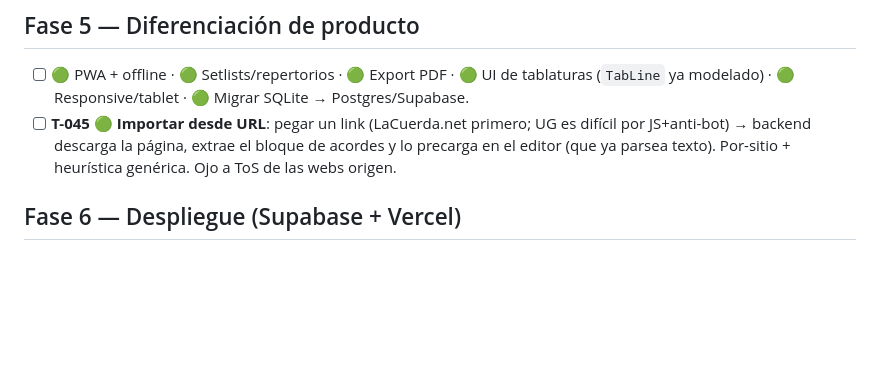
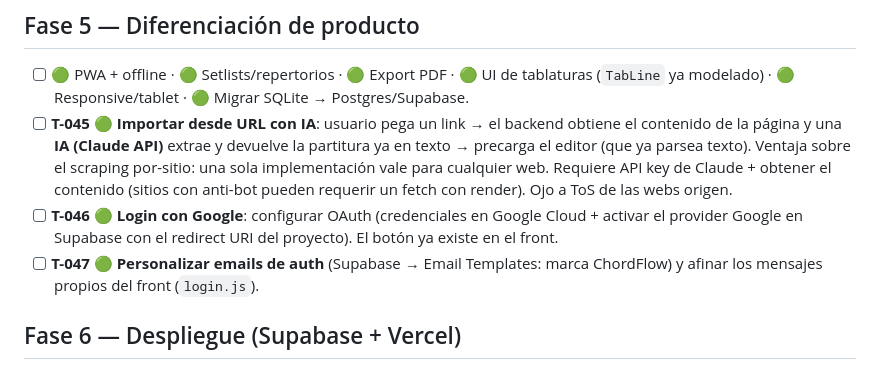
Before and after one commit to kabalah314-ux/chordflow, a Markdown page: harness/ROADMAP.md, the part around the change. Rendered like a GitHub page; blank space fills up the shorter version.

Commit message:
docs(roadmap): T-045 import URL con IA (Claude), T-046 login Google, T-047 emails personalizados
Co-Authored-By: Claude Opus 4.8 (1M context) <noreply@anthropic.com>

```diff
--- a/harness/ROADMAP.md
+++ b/harness/ROADMAP.md
@@ -166,9 +166,15 @@
 ## Fase 5 — Diferenciación de producto
 - [ ] 🟢 PWA + offline · 🟢 Setlists/repertorios · 🟢 Export PDF · 🟢 UI de tablaturas
       (`TabLine` ya modelado) · 🟢 Responsive/tablet · 🟢 Migrar SQLite → Postgres/Supabase.
-- [ ] **T-045** 🟢 **Importar desde URL**: pegar un link (LaCuerda.net primero; UG es difícil por
-      JS+anti-bot) → backend descarga la página, extrae el bloque de acordes y lo precarga en el
-      editor (que ya parsea texto). Por-sitio + heurística genérica. Ojo a ToS de las webs origen.
+- [ ] **T-045** 🟢 **Importar desde URL con IA**: usuario pega un link → el backend obtiene el
+      contenido de la página y una **IA (Claude API)** extrae y devuelve la partitura ya en texto →
+      precarga el editor (que ya parsea texto). Ventaja sobre el scraping por-sitio: una sola
+      implementación vale para cualquier web. Requiere API key de Claude + obtener el contenido (sitios
+      con anti-bot pueden requerir un fetch con render). Ojo a ToS de las webs origen.
+- [ ] **T-046** 🟢 **Login con Google**: configurar OAuth (credenciales en Google Cloud + activar el
+      provider Google en Supabase con el redirect URI del proyecto). El botón ya existe en el front.
+- [ ] **T-047** 🟢 **Personalizar emails de auth** (Supabase → Email Templates: marca ChordFlow) y
+      afinar los mensajes propios del front (`login.js`).
 
 ## Fase 6 — Despliegue (Supabase + Vercel)
 - [x] **Paso 1** — Proyecto Supabase nuevo (`fwynfifvtthtpzpejfhb`) + login real verificado
```
